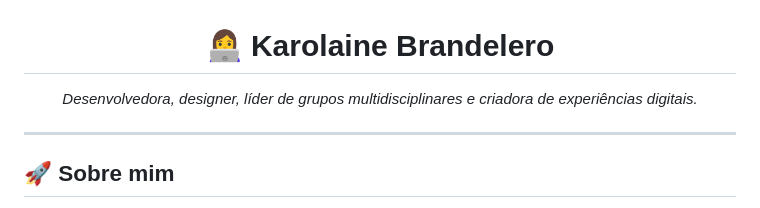
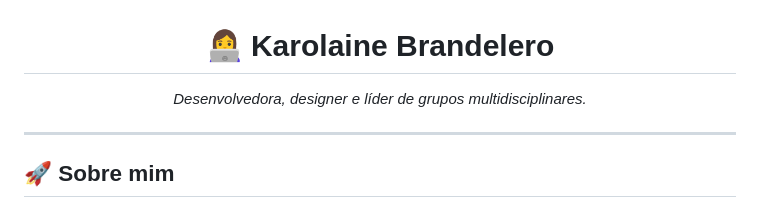
Before and after one commit to bkarln/bkarln, a Markdown page: README.md, the part around the change. Rendered like a GitHub page.

Commit message:
Update description in README.md

```diff
--- a/README.md
+++ b/README.md
@@ -1,6 +1,6 @@
 <h1 align="center">👩‍💻 Karolaine Brandelero</h1>
 <p align="center">
-  <em>Desenvolvedora, designer, líder de grupos multidisciplinares e criadora de experiências digitais.</em><br>
+  <em>Desenvolvedora, designer e líder de grupos multidisciplinares.</em><br>
 </p>
 
 ---
```
